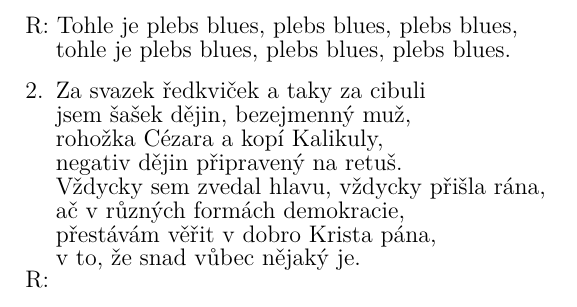
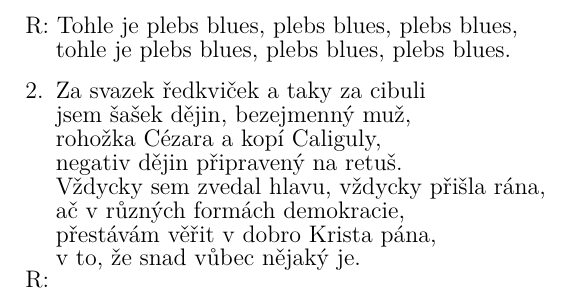
Before and after one commit to kobylky/savlozuby_zpevnik1, a LaTeX document (savlozuby_zpevnik1_text.tex, which reads pisne/plebs_blues.tex): part of page 57 of 88, cut so that both start at the same text. Compiled offline with pdfLaTeX.

Commit message:
Typos in Plebs blues.

```diff
--- a/pisne/plebs_blues.tex
+++ b/pisne/plebs_blues.tex
@@ -25,7 +25,7 @@
 \[Bmi]Za svazek ředkviček a taky za cibuli
 \[Esmi]jsem šašek dějin, bezejmenný muž,
 \chordsoff
-\[Bmi]rohožka Cézara a kopí Kalikuly,
+\[Bmi]rohožka Cézara a kopí Caliguly,
 \[Esmi]negativ dějin připravený na retuš.
 \[Bmi]Vždycky sem zvedal hlavu, vždycky přišla rána,
 \[Esmi]ač v různých formách demokracie,
```
